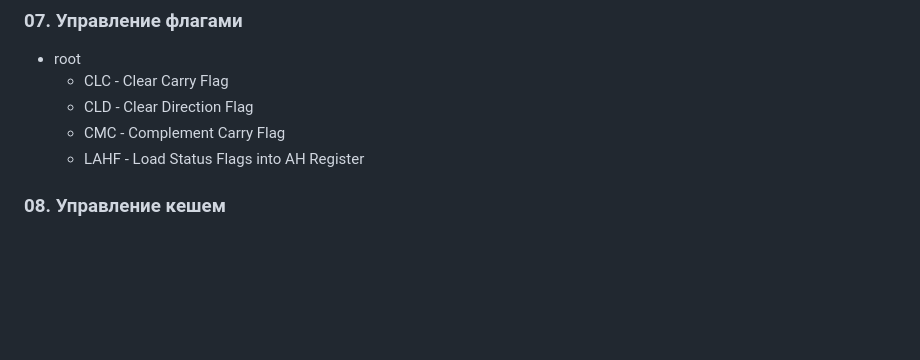
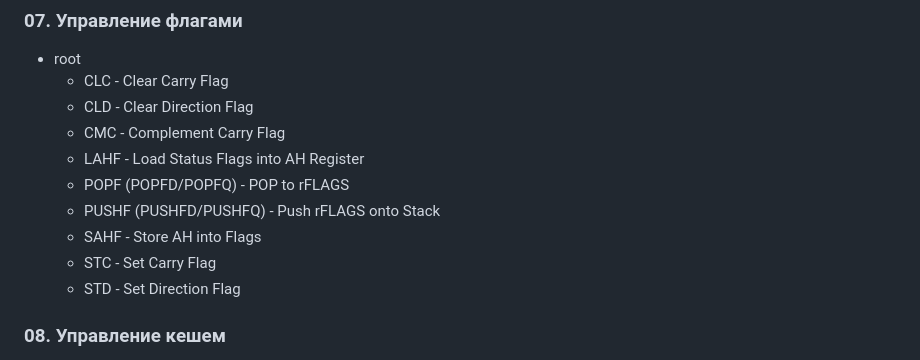
Before and after one commit to JIykSurgut/Opcode, a Markdown page: Инструкции/Оглавление инструкции.md, the part around the change printed below. Drawn GitHub-style; blank space fills up the shorter version.

```diff
--- a/Инструкции/Оглавление инструкции.md
+++ b/Инструкции/Оглавление инструкции.md
@@ -34,6 +51,13 @@
    - CLD - Clear Direction Flag
    - CMC - Complement Carry Flag
    - LAHF - Load Status Flags into AH Register
+   - POPF (POPFD/POPFQ) - POP to rFLAGS
+   - PUSHF (PUSHFD/PUSHFQ) - Push rFLAGS onto Stack
+   - SAHF - Store AH into Flags
+   - STC - Set Carry Flag
+   - STD - Set Direction Flag
+
+
 
 ### 08. Управление кешем
 - root
```
Also changed, not shown: other parts of Инструкции/Оглавление инструкции.md (+79 -10 lines).
